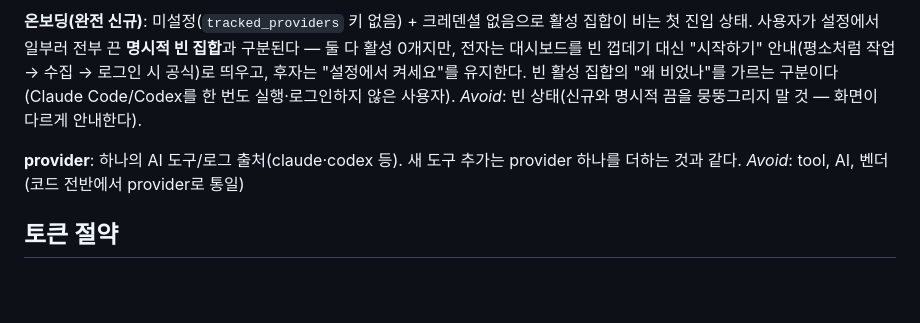
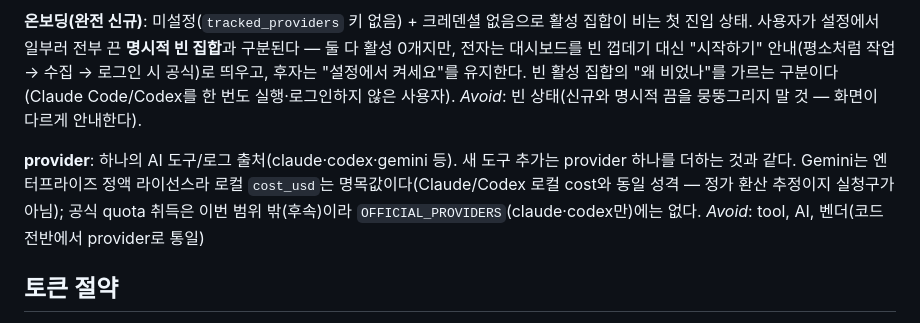
Before and after one commit to genius-kim-samsung/tokenomy, a Markdown page: CONTEXT.md, the part around the change. Drawn GitHub-style; blank space fills up the shorter version.

```diff
--- a/CONTEXT.md
+++ b/CONTEXT.md
@@ -135,7 +135,7 @@ _Avoid_: tracked providers(옛 이름 — 공식 취득만 게이트하던 시
 _Avoid_: 빈 상태(신규와 명시적 끔을 뭉뚱그리지 말 것 — 화면이 다르게 안내한다).
 
 **provider**:
-하나의 AI 도구/로그 출처(claude·codex 등). 새 도구 추가는 provider 하나를 더하는 것과 같다.
+하나의 AI 도구/로그 출처(claude·codex·gemini 등). 새 도구 추가는 provider 하나를 더하는 것과 같다. Gemini는 엔터프라이즈 정액 라이선스라 로컬 `cost_usd`는 명목값이다(Claude/Codex 로컬 cost와 동일 성격 — 정가 환산 추정이지 실청구가 아님); 공식 quota 취득은 이번 범위 밖(후속)이라 `OFFICIAL_PROVIDERS`(claude·codex만)에는 없다.
 _Avoid_: tool, AI, 벤더(코드 전반에서 provider로 통일)
 
 ## 토큰 절약
```
Also changed, not shown: CLAUDE.md (+2 -1 lines), tokenomy/CLAUDE.md (+2 -1 lines).
